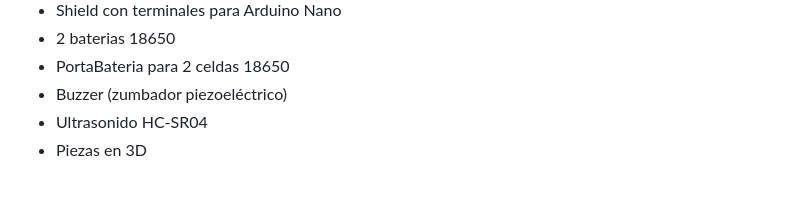
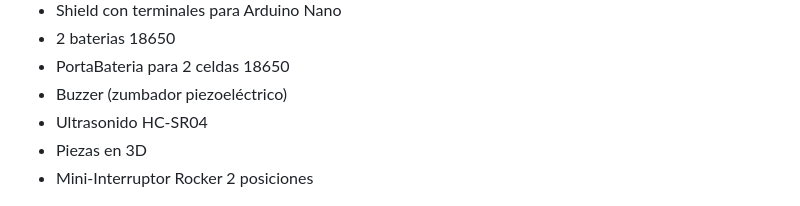
Before and after one commit to sancano22/RoboticaEducativa, a Markdown page: README.md, the part around the change. GitHub-like rendering.

Commit message:
actualizando

```diff
--- a/README.md
+++ b/README.md
@@ -66,6 +66,7 @@ Capacitar al Profesorado Escolar en el diseño, construcción y programación de
  - Buzzer (zumbador piezoeléctrico)
  - Ultrasonido HC-SR04
  - Piezas en 3D
+ - Mini-Interruptor Rocker 2 posiciones
 
  <p align="center">
 <img src="robot.png" alt="Robótica Educativa" width="300">
```
